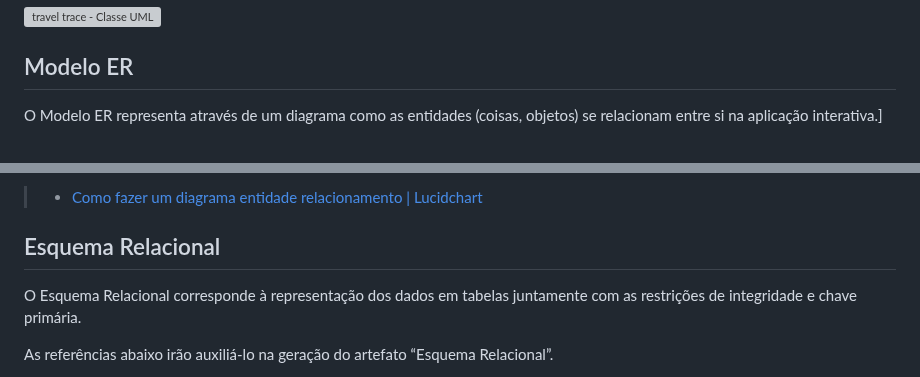
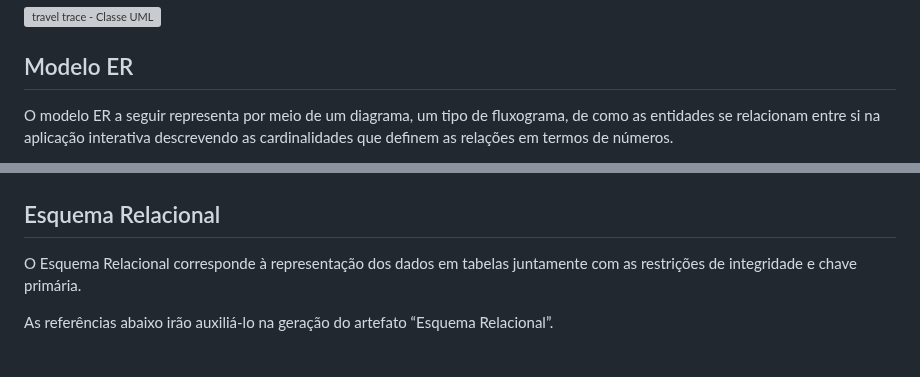
Before and after one commit to ICEI-PUC-Minas-PMV-ADS/pmv-ads-2023-2-e4-proj-infra-t1-pmv-ads-2023-2-e4-projtraveltrace, a Markdown page: docs/05-Arquitetura da Solução.md, 2 parts joined by grey strips. Rendered like a GitHub page; grey boxes are pictures that could not be loaded.

```diff
--- a/docs/05-Arquitetura da Solução.md
+++ b/docs/05-Arquitetura da Solução.md
@@ -14,5 +14,5 @@ A seguir, é representado o Diagrama de Classes do sistema Travel Trace:
 
 ## Modelo ER
 
-O Modelo ER representa através de um diagrama como as entidades (coisas, objetos) se relacionam entre si na aplicação interativa.]
+O modelo ER a seguir representa por meio de um diagrama, um tipo de fluxograma, de como as entidades se relacionam entre si na aplicação interativa descrevendo as cardinalidades que definem as relações em termos de números.
 
@@ -20,5 +20,5 @@ As referências abaixo irão auxiliá-lo na geração do artefato “Modelo ER
 
-> - [Como fazer um diagrama entidade relacionamento | Lucidchart](https://www.lucidchart.com/pages/pt/como-fazer-um-diagrama-entidade-relacionamento)
+
 
 ## Esquema Relacional
 
```
Also changed, not shown: other parts of docs/05-Arquitetura da Solução.md (+1 -1 lines).
